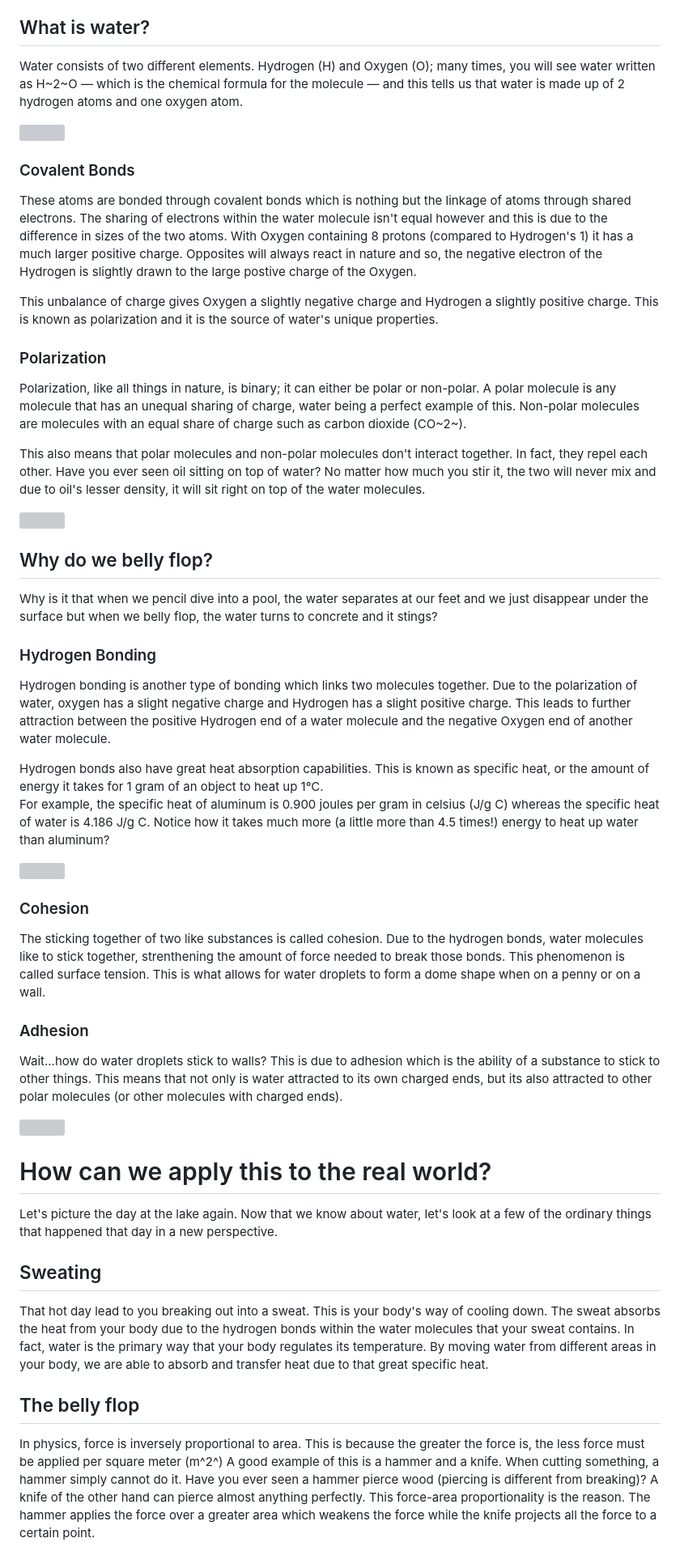
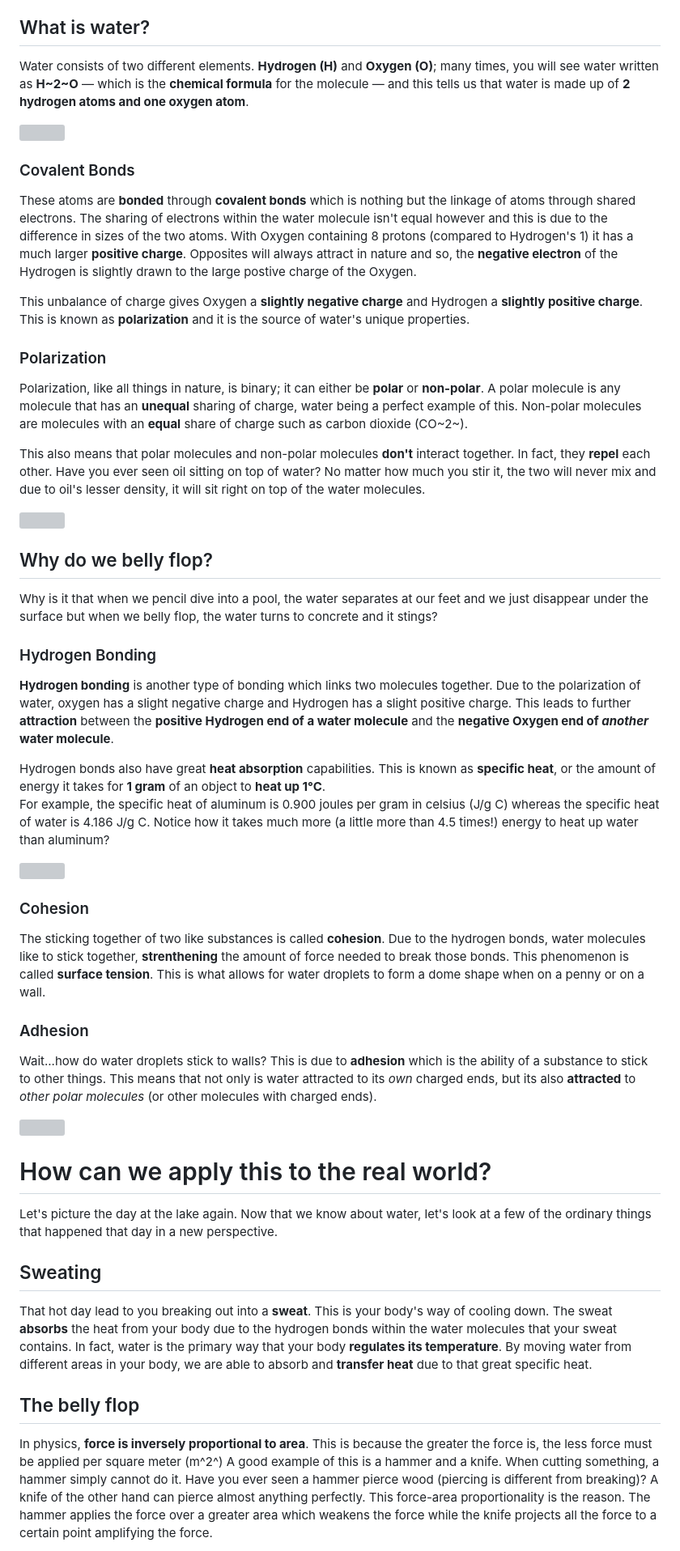
Before and after one commit to vedantgrover/VedantsPortfolio, a Markdown page: posts/what-makes-water-the-most-important-molecule-in-the-universe.md, the part around one of its changes. Shown at 81% size. GitHub-like rendering; grey boxes are pictures that could not be loaded.

Commit message:
Adds styling to the water blog

```diff
--- a/posts/what-makes-water-the-most-important-molecule-in-the-universe.md
+++ b/posts/what-makes-water-the-most-important-molecule-in-the-universe.md
@@ -31,19 +31,19 @@ There are many unique properties of water that can make this happen. Let's break
 Water is an extremely complex molecule with many reasons as to why things happen. Let's start at the beginning, zooming in to the molecule and understanding exactly what it's made of.
 
 ## What is water?
-Water consists of two different elements. Hydrogen (H) and Oxygen (O); many times, you will see water written as H~2~O &mdash; which is the chemical formula for the molecule &mdash; and this tells us that  water is made up of 2 hydrogen atoms and one oxygen atom.
+Water consists of two different elements. **Hydrogen (H)** and **Oxygen (O)**; many times, you will see water written as **H~2~O** &mdash; which is the **chemical formula** for the molecule &mdash; and this tells us that  water is made up of **2 hydrogen atoms and one oxygen atom**.
 
 ![](/images/blog/water-formula.png)
 
 ### Covalent Bonds
-These atoms are bonded through covalent bonds which is nothing but the linkage of atoms through shared electrons. The sharing of electrons within the water molecule isn't equal however and this is due to the difference in sizes of the two atoms. With Oxygen containing 8 protons (compared to Hydrogen's 1) it has a much larger positive charge. Opposites will always react in nature and so, the negative electron of the Hydrogen is slightly drawn to the large postive charge of the Oxygen.
+These atoms are **bonded** through **covalent bonds** which is nothing but the linkage of atoms through shared electrons. The sharing of electrons within the water molecule isn't equal however and this is due to the difference in sizes of the two atoms. With Oxygen containing 8 protons (compared to Hydrogen's 1) it has a much larger **positive charge**. Opposites will always attract in nature and so, the **negative electron** of the Hydrogen is slightly drawn to the large postive charge of the Oxygen.
 
-This unbalance of charge gives Oxygen a slightly negative charge and Hydrogen a slightly positive charge. This is known as polarization and it is the source of water's unique properties.
+This unbalance of charge gives Oxygen a **slightly negative charge** and Hydrogen a **slightly positive charge**. This is known as **polarization** and it is the source of water's unique properties.
 
 ### Polarization
-Polarization, like all things in nature, is binary; it can either be polar or non-polar. A polar molecule is any molecule that has an unequal sharing of charge, water being a perfect example of this. Non-polar molecules are molecules with an equal share of charge such as carbon dioxide (CO~2~).
+Polarization, like all things in nature, is binary; it can either be **polar** or **non-polar**. A polar molecule is any molecule that has an **unequal** sharing of charge, water being a perfect example of this. Non-polar molecules are molecules with an **equal** share of charge such as carbon dioxide (CO~2~).
 
-This also means that polar molecules and non-polar molecules don't interact together. In fact, they repel each other. Have you ever seen oil sitting on top of water? No matter how much you stir it, the two will never mix and due to oil's lesser density, it will sit right on top of the water molecules.
+This also means that polar molecules and non-polar molecules **don't** interact together. In fact, they **repel** each other. Have you ever seen oil sitting on top of water? No matter how much you stir it, the two will never mix and due to oil's lesser density, it will sit right on top of the water molecules.
 
 ![](/images/blog/polar-nonpolar.png)
 
@@ -51,18 +51,18 @@ This also means that polar molecules and non-polar molecules don't interact toge
 Why is it that when we pencil dive into a pool, the water separates at our feet and we just disappear under the surface but when we belly flop, the water turns to concrete and it stings?
 
 ### Hydrogen Bonding
-Hydrogen bonding is another type of bonding which links two molecules together. Due to the polarization of water, oxygen has a slight negative charge and Hydrogen has a slight positive charge. This leads to further attraction between the positive Hydrogen end of a water molecule and the negative Oxygen end of another water molecule.
+**Hydrogen bonding** is another type of bonding which links two molecules together. Due to the polarization of water, oxygen has a slight negative charge and Hydrogen has a slight positive charge. This leads to further **attraction** between the **positive Hydrogen end of a water molecule** and the **negative Oxygen end of *another* water molecule**.
 
-Hydrogen bonds also have great heat absorption capabilities. This is known as specific heat, or the amount of energy it takes for 1 gram of an object to heat up 1°C.
+Hydrogen bonds also have great **heat absorption** capabilities. This is known as **specific heat**, or the amount of energy it takes for **1 gram** of an object to **heat up 1°C**.
 For example, the specific heat of aluminum is 0.900 joules per gram in celsius (J/g C) whereas the specific heat of water is 4.186 J/g C. Notice how it takes much more (a little more than 4.5 times!) energy to heat up water than aluminum?
 
 ![](/images/blog/hydrogen-bond.png)
 
 ### Cohesion
-The sticking together of two like substances is called cohesion. Due to the hydrogen bonds, water molecules like to stick together, strenthening the amount of force needed to break those bonds. This phenomenon is called surface tension. This is what allows for water droplets to form a dome shape when on a penny or on a wall.
+The sticking together of two like substances is called **cohesion**. Due to the hydrogen bonds, water molecules like to stick together, **strenthening** the amount of force needed to break those bonds. This phenomenon is called **surface tension**. This is what allows for water droplets to form a dome shape when on a penny or on a wall.
 
 ### Adhesion
-Wait...how do water droplets stick to walls? This is due to adhesion which is the ability of a substance to stick to other things. This means that not only is water attracted to its own charged ends, but its also attracted to other polar molecules (or other molecules with charged ends).
+Wait...how do water droplets stick to walls? This is due to **adhesion** which is the ability of a substance to stick to other things. This means that not only is water attracted to its *own* charged ends, but its also **attracted** to *other polar molecules* (or other molecules with charged ends).
 
 ![](/images/blog/cohesion-adhesion.jpeg)
 
@@ -70,8 +70,8 @@ Wait...how do water droplets stick to walls? This is due to adhesion which is th
 Let's picture the day at the lake again. Now that we know about water, let's look at a few of the ordinary things that happened that day in a new perspective.
 
 ## Sweating
-That hot day lead to you breaking out into a sweat. This is your body's way of cooling down. The sweat absorbs the heat from your body due to the hydrogen bonds within the water molecules that your sweat contains. In fact, water is the primary way that your body regulates its temperature. By moving water from different areas in your body, we are able to absorb and transfer heat due to that great specific heat.
+That hot day lead to you breaking out into a **sweat**. This is your body's way of cooling down. The sweat **absorbs** the heat from your body due to the hydrogen bonds within the water molecules that your sweat contains. In fact, water is the primary way that your body **regulates its temperature**. By moving water from different areas in your body, we are able to absorb and **transfer heat** due to that great specific heat.
 
 ## The belly flop
-In physics, force is inversely proportional to area. This is because the greater the force is, the less force must be applied per square meter (m^2^) A good example of this is a hammer and a knife. When cutting something, a hammer simply cannot do it. Have you ever seen a hammer pierce wood (piercing is different from breaking)? A knife of the other hand can pierce almost anything perfectly. This force-area proportionality is the reason. The hammer applies the force over a greater area which weakens the force while the knife projects all the force to a certain point.
+In physics, **force is inversely proportional to area**. This is because the greater the force is, the less force must be applied per square meter (m^2^) A good example of this is a hammer and a knife. When cutting something, a hammer simply cannot do it. Have you ever seen a hammer pierce wood (piercing is different from breaking)? A knife of the other hand can pierce almost anything perfectly. This force-area proportionality is the reason. The hammer applies the force over a greater area which weakens the force while the knife projects all the force to a certain point amplifying the force.
 
```
Also changed, not shown: other parts of posts/what-makes-water-the-most-important-molecule-in-the-universe.md (+3 -3 lines).
